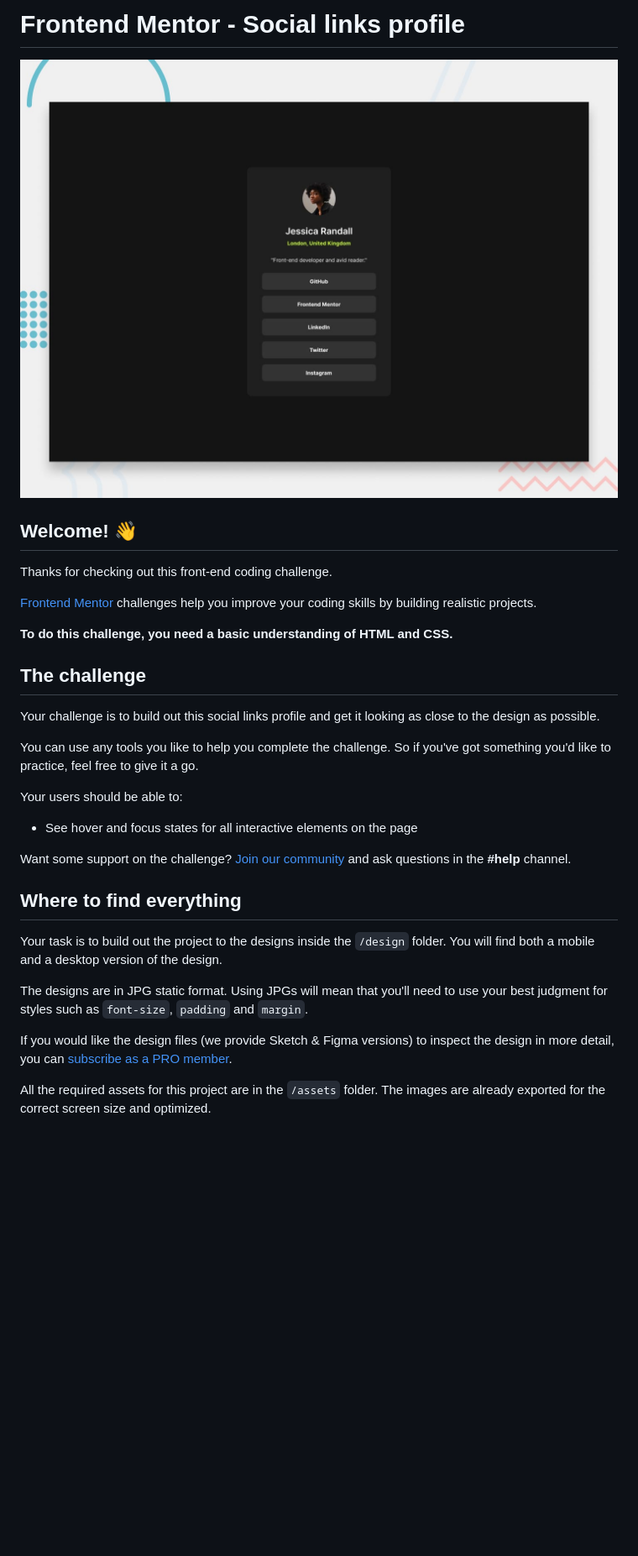
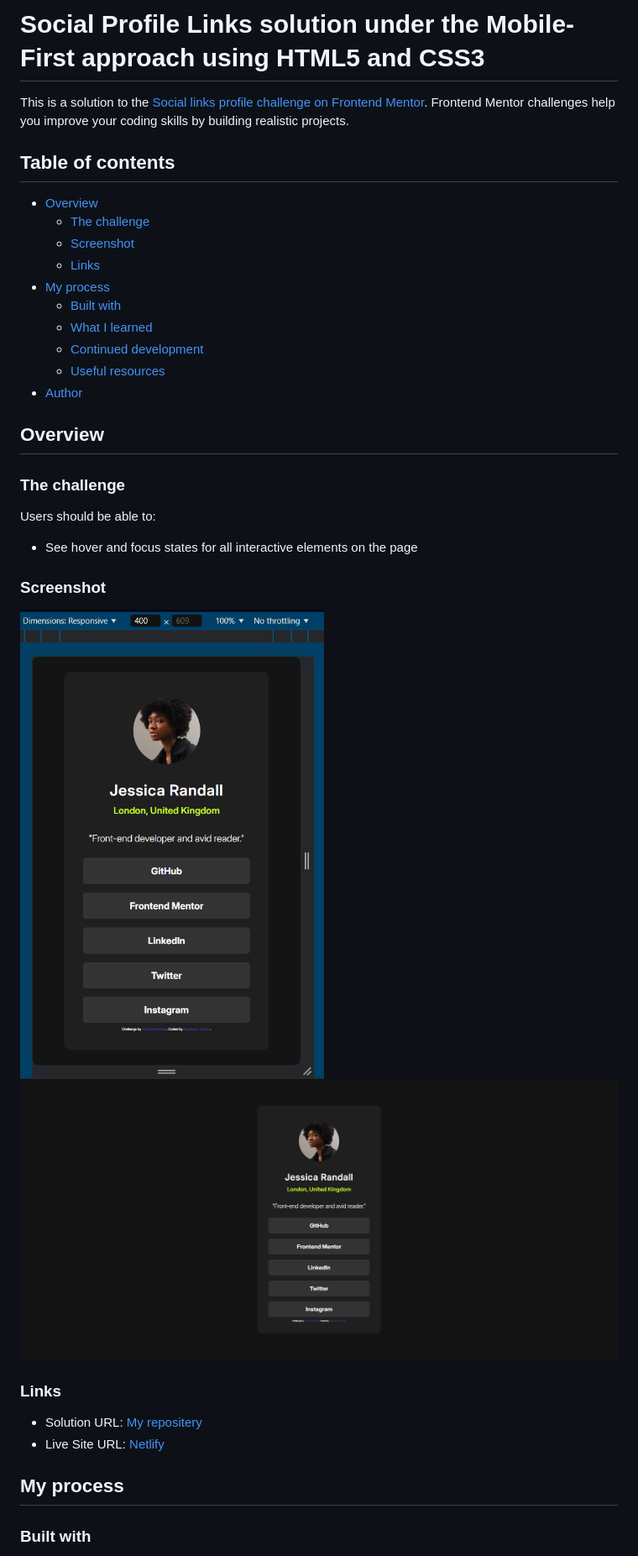
Before and after one commit to NuppyDev/SocialLinksProfile, a Markdown page: README.md, the part around the change printed below. Shown: that part at 84% size. GitHub-like rendering; pictures changed too: assets/images/desktop.png (added), assets/images/mobile.png (added), preview.jpg (deleted); blank space fills up the shorter version.

```diff
--- a/README.md
+++ b/README.md
@@ -1,34 +1,39 @@
-# Frontend Mentor - Social links profile
+# Social Profile Links solution under the Mobile-First approach using HTML5 and CSS3
 
-![Design preview for the Social links profile coding challenge](./preview.jpg)
+This is a solution to the [Social links profile challenge on Frontend Mentor](https://www.frontendmentor.io/challenges/social-links-profile-UG32l9m6dQ). Frontend Mentor challenges help you improve your coding skills by building realistic projects.
 
-## Welcome! 👋
+## Table of contents
 
-Thanks for checking out this front-end coding challenge.
+- [Overview](#overview)
+  - [The challenge](#the-challenge)
+  - [Screenshot](#screenshot)
+  - [Links](#links)
+- [My process](#my-process)
+  - [Built with](#built-with)
+  - [What I learned](#what-i-learned)
+  - [Continued development](#continued-development)
+  - [Useful resources](#useful-resources)
+- [Author](#author)
 
-[Frontend Mentor](https://www.frontendmentor.io) challenges help you improve your coding skills by building realistic projects.
+## Overview
 
-**To do this challenge, you need a basic understanding of HTML and CSS.**
+### The challenge
 
-## The challenge
-
-Your challenge is to build out this social links profile and get it looking as close to the design as possible.
-
-You can use any tools you like to help you complete the challenge. So if you've got something you'd like to practice, feel free to give it a go.
-
-Your users should be able to:
+Users should be able to:
 
 - See hover and focus states for all interactive elements on the page
 
-Want some support on the challenge? [Join our community](https://www.frontendmentor.io/community) and ask questions in the **#help** channel.
+### Screenshot
 
-## Where to find everything
+![Mobile](./assets/images/mobile.png)
+![Desktop](./assets/images/desktop.png)
 
-Your task is to build out the project to the designs inside the `/design` folder. You will find both a mobile and a desktop version of the design.
+### Links
 
-The designs are in JPG static format. Using JPGs will mean that you'll need to use your best judgment for styles such as `font-size`, `padding` and `margin`.
+- Solution URL: [My repositery](https://github.com/NuppyDev/SocialLinkProfile.git)
+- Live Site URL: [Netlify](https://your-live-site-url.com)
 
-If you would like the design files (we provide Sketch & Figma versions) to inspect the design in more detail, you can [subscribe as a PRO member](https://www.frontendmentor.io/pro).
+## My process
 
-All the required assets for this project are in the `/assets` folder. The images are already exported for the correct screen size and optimized.
+### Built with
 
```
Also changed, not shown: other parts of README.md (+20 -47 lines), README-template.md (deleted, +0 -110 lines), style-guide.md (deleted, +0 -33 lines), 1 other file.
